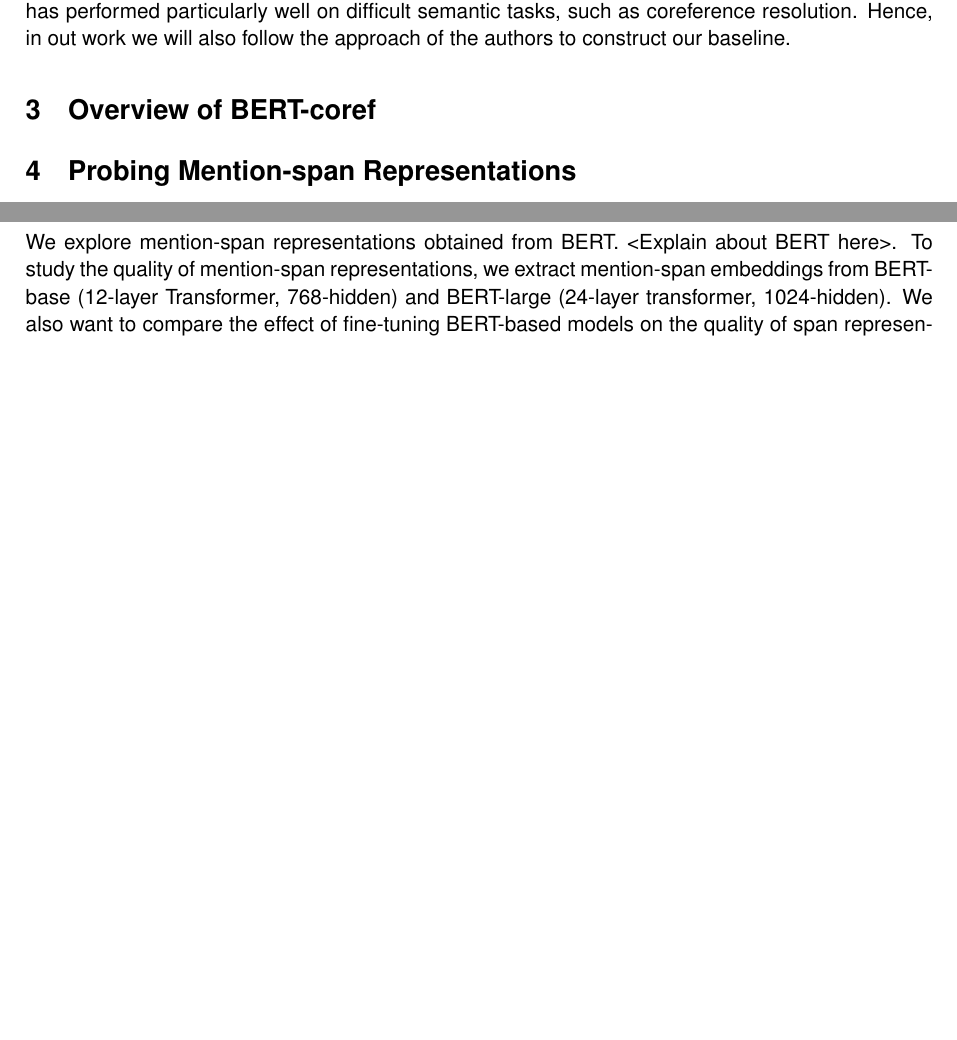
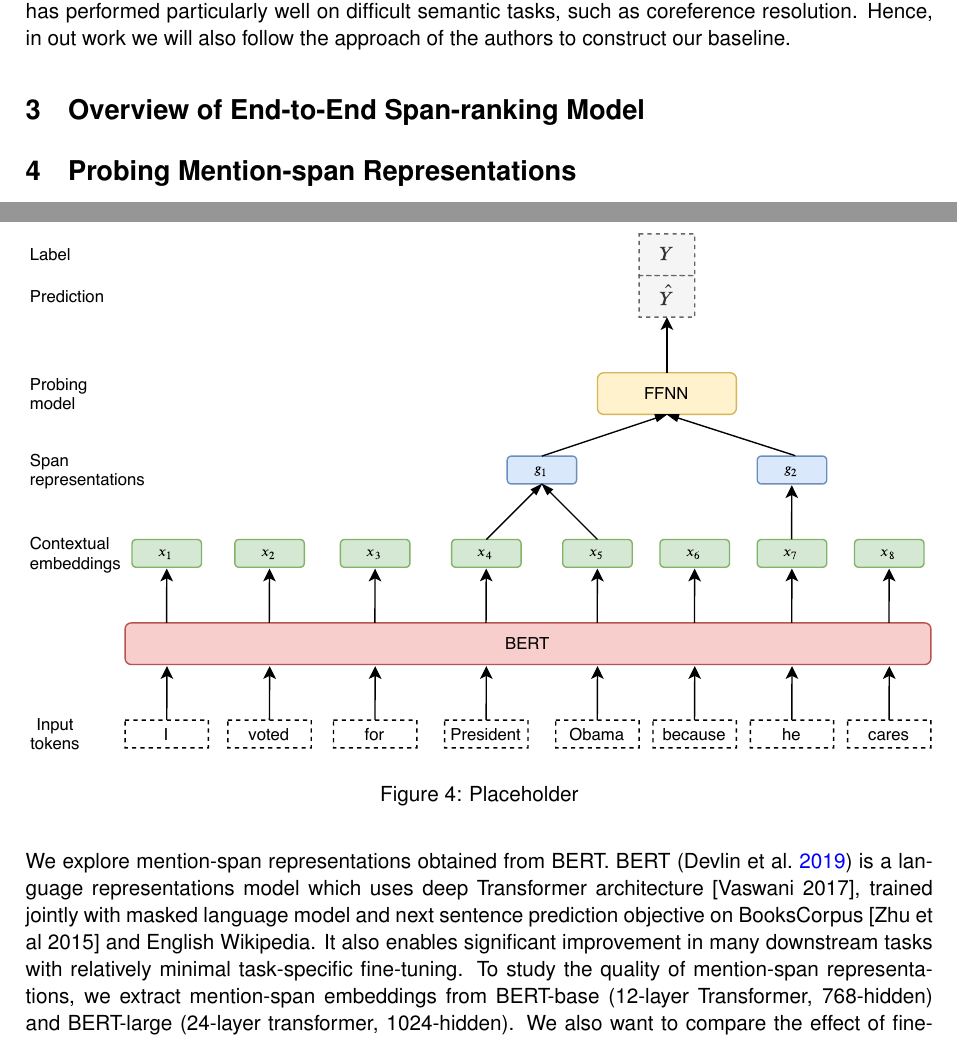
Before and after one commit to alyonavyshnevska/bert_for_coreference_resolution, a LaTeX document (reports/report.tex): two parts of pages 4 and 5 of 9 before the commit and two parts of pages 4 and 6 of 10 after it, joined at a grey line, cut so that both start at the same text, the shorter picture padded with empty space. Compiled offline with pdfLaTeX.

Commit message:
added figures

```diff
--- a/reports/report.tex
+++ b/reports/report.tex
@@ -148,7 +149,8 @@ The authors use probing models, also known as auxiliary or diagnostic classifier
 \textcite{tenney2019context} introduced edge probing task design. For coreference resolution, the models had to determining whether two spans of tokens refer to the same entity. In order to investigate how good the contextual word representation models can model long-range dependencies, the authors used a fixed-width convolutional layer on top of the word representations to build spans of word pieces. The authors concluded that using the CNN layers on top of BERT-large pretarined model has performed particularly well on difficult semantic tasks, such as coreference resolution. Hence, in out work we will also follow the approach of the authors to construct our baseline.
 % and found that existing models trained on language modeling and translation produce strong representations for syntactic phenomena, but only offer comparably small improvements on semantic tasks over a non-contextual baseline.
 
-\section{Overview of BERT-coref}
+\section{Overview of End-to-End Span-ranking Model}
+% Move Lee 2017, Lee 2018, Joshi 2019 here, with a more in-depth explanation, separate it from Related Work
 
 \section{Probing Mention-span Representations}
 % change section name to Probing Span Representations
@@ -185,4 +187,9 @@ where $\pmb{x}_{start(i)}^{*}$ and $\pmb{x}_{end(i)}^{*}$ are first and last wor
 % Tenney focus on span, Liu focus on CWR
 We focus on coreference arc prediction task, which is a part of probing tasks suite for contextual word embeddings \parencite{liu2019linguistic, tenney2019context}. In this task, a probing model is trained to determine whether if two mentions refer to the same entity. We use the OntoNotes dataset \parencite{conll} from the CoNLL-2012 shared task. As OntoNotes only contains annotations for corefering mentions, we produce negative samples following the approach by \parencite{liu2019linguistic}. For every pair of mentions $(w_{i}, w_{j})$, where they belong to the same coreference cluster and $w_{i}$ is an antecedent of $w_{j}$, we generate a negative example $(w_{random}, w_{j})$ where $w_{random}$ belongs to a different coreference cluster. This method ensures that the ratio between positive and negative examples is balanced. We also follow the approach of \parencite{tenney2019context} by using spans of word-pieces for mentions, as \parencite{liu2019linguistic}'s approach is limited on single-token mentions and therefore unable to fully exploit the information in the mention-span.
 
+
 \subsection{Probing Model}
+
+\begin{figure}[ht]
+  \includegraphics[width=\textwidth]{probing_model}
+  \caption{Placeholder}
@@ -193,5 +204,5 @@ As the input to our probing model, we take the span representation for pair of m
 % Explain using BERT-finetuned on OntoNotes and non-finetuned, base and large cased
-We explore mention-span representations obtained from BERT. <Explain about BERT here>. To study the quality of mention-span representations, we extract mention-span embeddings from BERT-base (12-layer Transformer, 768-hidden) and BERT-large (24-layer transformer, 1024-hidden). We also want to compare the effect of fine-tuning BERT-based models on the quality of span representations, therefore we use two variant of BERT models: a) fine-tuned on coreference resolution task and b) without any fine-tuning. The BERT models used in all the experiments are cased.
+We explore mention-span representations obtained from BERT. BERT \parencite{devlin2019bert} is a language representations model which uses deep Transformer architecture [Vaswani 2017], trained jointly with masked language model and next sentence prediction objective on BooksCorpus [Zhu et al 2015] and English Wikipedia. It also enables significant improvement in many downstream tasks with relatively minimal task-specific fine-tuning. To study the quality of mention-span representations, we extract mention-span embeddings from BERT-base (12-layer Transformer, 768-hidden) and BERT-large (24-layer transformer, 1024-hidden). We also want to compare the effect of fine-tuning BERT-based models on the quality of span representations, therefore we use two variant of BERT models: a) fine-tuned on coreference resolution task and b) without any fine-tuning. The BERT models used in all the experiments are cased.
 
 \subsection{Baseline}
 As our baseline, w euse pre-trained BERT embeddings (not finetuned on OntoNotes) for all tokens within the mention span, which is then passed through a convolutional layer (with kernel width of 3 and 5) to incorporate the local context and followed by self-attention pooling operator to produce a fixed-length span representations. This is to model head words, inspired by approach from \textcite{tenney2019context}.
```
Also changed, not shown: reports/figures/probing_model.pdf (added), reports/report.pdf, reports/report.tex (12 more changed lines).
